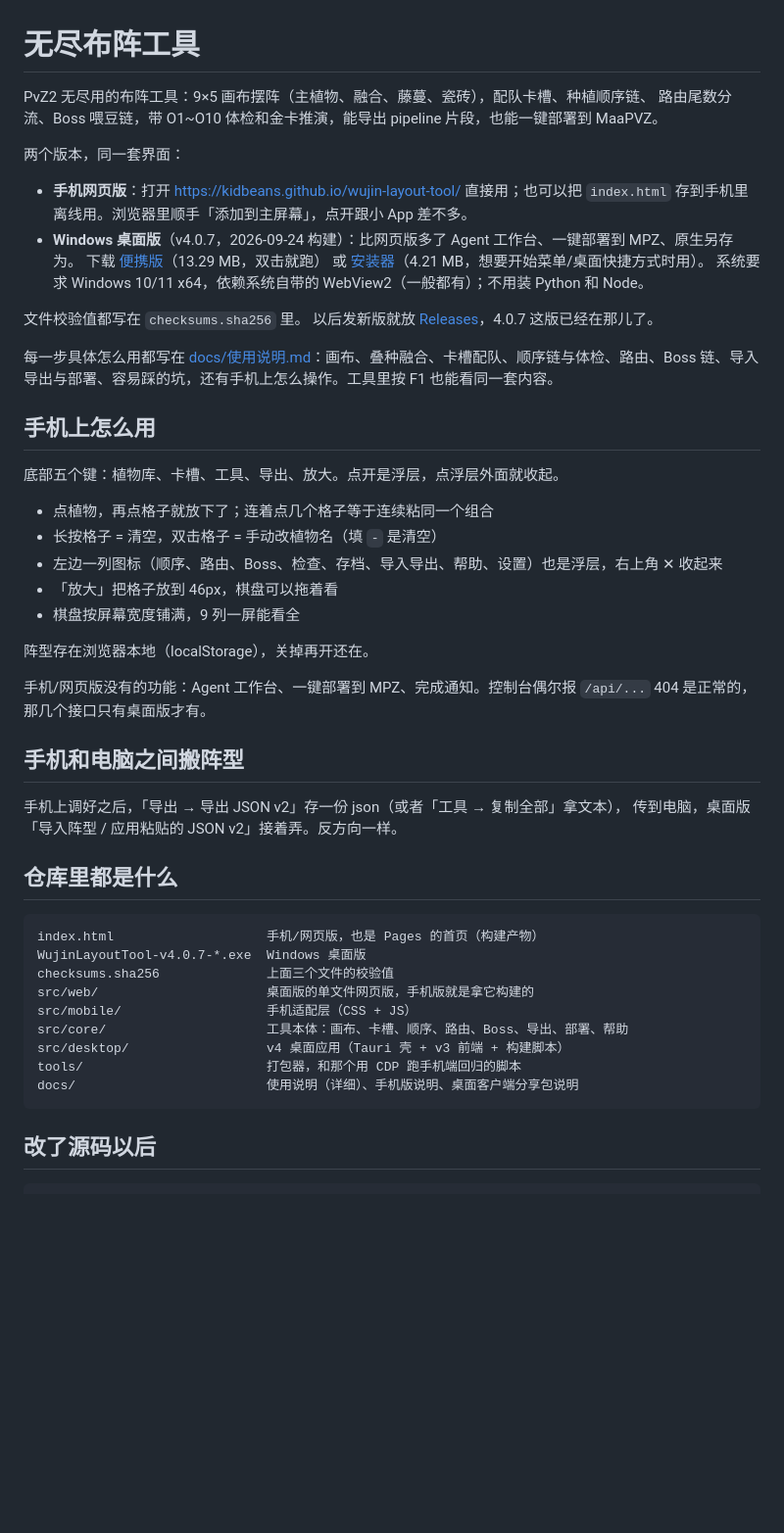
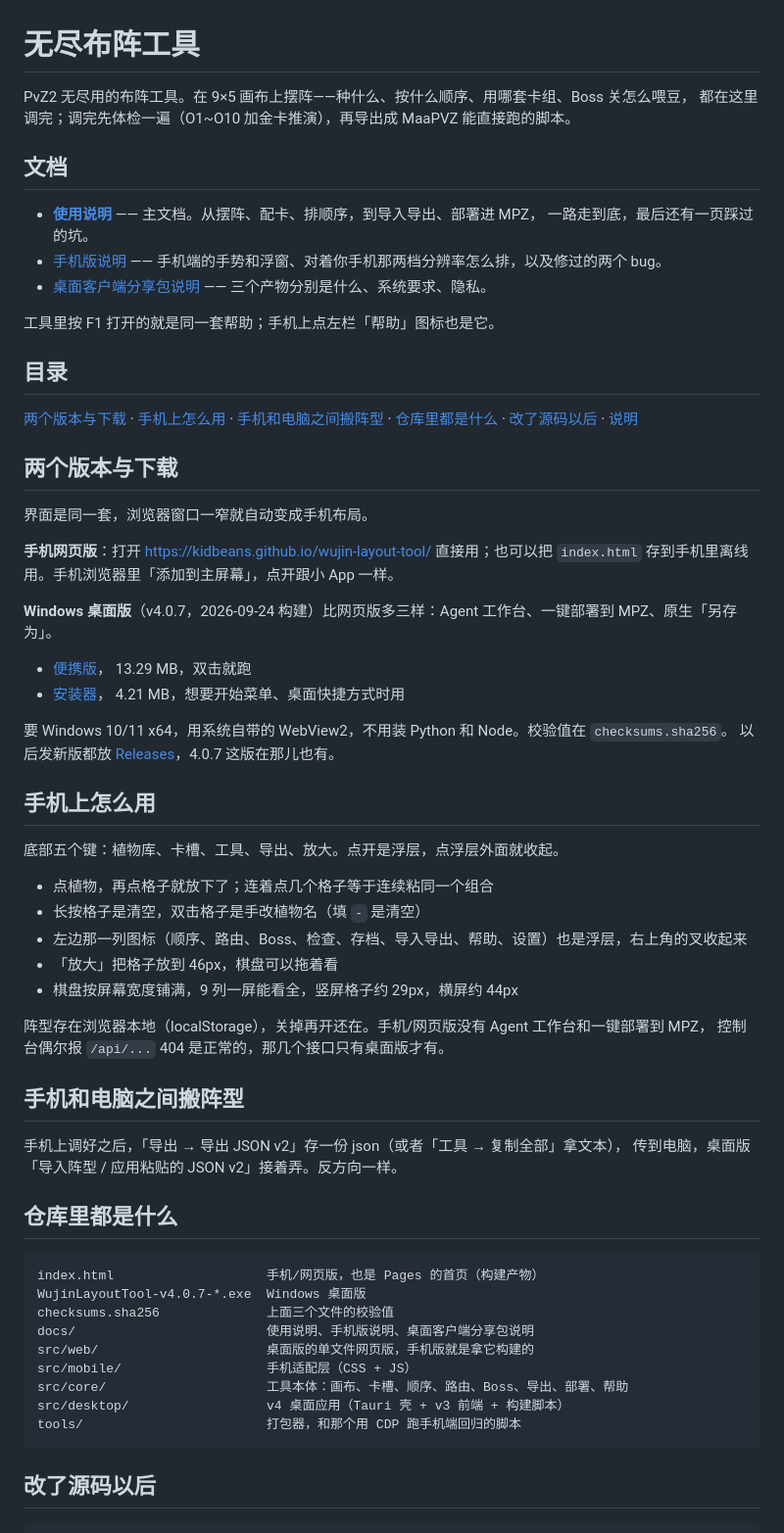
Before and after one commit to kidbeans/wujin-layout-tool, a Markdown page: README.md, the part around the change. Shown at 98% size. Drawn GitHub-style; blank space fills up the shorter version.

Commit message:
README 与三份说明：加开头目录、README 挂醒目文档入口、整体去 AI 味

````diff
--- a/README.md
+++ b/README.md
@@ -1,36 +1,49 @@
 # 无尽布阵工具
 
-PvZ2 无尽用的布阵工具：9×5 画布摆阵（主植物、融合、藤蔓、瓷砖），配队卡槽、种植顺序链、
-路由尾数分流、Boss 喂豆链，带 O1~O10 体检和金卡推演，能导出 pipeline 片段，也能一键部署到 MaaPVZ。
+PvZ2 无尽用的布阵工具。在 9×5 画布上摆阵——种什么、按什么顺序、用哪套卡组、Boss 关怎么喂豆，
+都在这里调完；调完先体检一遍（O1~O10 加金卡推演），再导出成 MaaPVZ 能直接跑的脚本。
 
-两个版本，同一套界面：
+## 文档
 
-- **手机网页版**：打开 https://kidbeans.github.io/wujin-layout-tool/ 直接用；也可以把 `index.html`
-  存到手机里离线用。浏览器里顺手「添加到主屏幕」，点开跟小 App 差不多。
-- **Windows 桌面版**（v4.0.7，2026-09-24 构建）：比网页版多了 Agent 工作台、一键部署到 MPZ、原生另存为。
-  下载 [便携版](https://kidbeans.github.io/wujin-layout-tool/WujinLayoutTool-v4.0.7-portable.exe)（13.29 MB，双击就跑）
-  或 [安装器](https://kidbeans.github.io/wujin-layout-tool/WujinLayoutTool-v4.0.7-setup.exe)（4.21 MB，想要开始菜单/桌面快捷方式时用）。
-  系统要求 Windows 10/11 x64，依赖系统自带的 WebView2（一般都有）；不用装 Python 和 Node。
+- **[使用说明](docs/使用说明.md)** —— 主文档。从摆阵、配卡、排顺序，到导入导出、部署进 MPZ，
+  一路走到底，最后还有一页踩过的坑。
+- [手机版说明](docs/手机版说明.md) —— 手机端的手势和浮窗、对着你手机那两档分辨率怎么排，以及修过的两个 bug。
+- [桌面客户端分享包说明](docs/桌面客户端_分享包说明.md) —— 三个产物分别是什么、系统要求、隐私。
 
-文件校验值都写在 `checksums.sha256` 里。
-以后发新版就放 [Releases](https://github.com/kidbeans/wujin-layout-tool/releases)，4.0.7 这版已经在那儿了。
+工具里按 F1 打开的就是同一套帮助；手机上点左栏「帮助」图标也是它。
 
-每一步具体怎么用都写在 [docs/使用说明.md](docs/使用说明.md)：画布、叠种融合、卡槽配队、顺序链与体检、路由、Boss 链、导入导出与部署、容易踩的坑，还有手机上怎么操作。工具里按 F1 也能看同一套内容。
+## 目录
+
+[两个版本与下载](#两个版本与下载) · [手机上怎么用](#手机上怎么用) · [手机和电脑之间搬阵型](#手机和电脑之间搬阵型) · [仓库里都是什么](#仓库里都是什么) · [改了源码以后](#改了源码以后) · [说明](#说明)
+
+## 两个版本与下载
+
+界面是同一套，浏览器窗口一窄就自动变成手机布局。
+
+**手机网页版**：打开 <https://kidbeans.github.io/wujin-layout-tool/> 直接用；也可以把 `index.html`
+存到手机里离线用。手机浏览器里「添加到主屏幕」，点开跟小 App 一样。
+
+**Windows 桌面版**（v4.0.7，2026-09-24 构建）比网页版多三样：Agent 工作台、一键部署到 MPZ、原生「另存为」。
+- [便携版](https://kidbeans.github.io/wujin-layout-tool/WujinLayoutTool-v4.0.7-portable.exe)，
+  13.29 MB，双击就跑
+- [安装器](https://kidbeans.github.io/wujin-layout-tool/WujinLayoutTool-v4.0.7-setup.exe)，
+  4.21 MB，想要开始菜单、桌面快捷方式时用
+
+要 Windows 10/11 x64，用系统自带的 WebView2，不用装 Python 和 Node。校验值在 `checksums.sha256`。
+以后发新版都放 [Releases](https://github.com/kidbeans/wujin-layout-tool/releases)，4.0.7 这版在那儿也有。
 
 ## 手机上怎么用
 
 底部五个键：植物库、卡槽、工具、导出、放大。点开是浮层，点浮层外面就收起。
 
 - 点植物，再点格子就放下了；连着点几个格子等于连续粘同一个组合
-- 长按格子 = 清空，双击格子 = 手动改植物名（填 `-` 是清空）
-- 左边一列图标（顺序、路由、Boss、检查、存档、导入导出、帮助、设置）也是浮层，右上角 ✕ 收起来
+- 长按格子是清空，双击格子是手改植物名（填 `-` 是清空）
+- 左边那一列图标（顺序、路由、Boss、检查、存档、导入导出、帮助、设置）也是浮层，右上角的叉收起来
 - 「放大」把格子放到 46px，棋盘可以拖着看
-- 棋盘按屏幕宽度铺满，9 列一屏能看全
+- 棋盘按屏幕宽度铺满，9 列一屏能看全，竖屏格子约 29px，横屏约 44px
 
-阵型存在浏览器本地（localStorage），关掉再开还在。
-
-手机/网页版没有的功能：Agent 工作台、一键部署到 MPZ、完成通知。控制台偶尔报 `/api/...` 404 是正常的，
-那几个接口只有桌面版才有。
+阵型存在浏览器本地（localStorage），关掉再开还在。手机/网页版没有 Agent 工作台和一键部署到 MPZ，
+控制台偶尔报 `/api/...` 404 是正常的，那几个接口只有桌面版才有。
 
 ## 手机和电脑之间搬阵型
 
@@ -43,12 +56,12 @@ PvZ2 无尽用的布阵工具：9×5 画布摆阵（主植物、融合、藤蔓
 index.html                    手机/网页版，也是 Pages 的首页（构建产物）
 WujinLayoutTool-v4.0.7-*.exe  Windows 桌面版
 checksums.sha256              上面三个文件的校验值
+docs/                         使用说明、手机版说明、桌面客户端分享包说明
 src/web/                      桌面版的单文件网页版，手机版就是拿它构建的
 src/mobile/                   手机适配层（CSS + JS）
 src/core/                     工具本体：画布、卡槽、顺序、路由、Boss、导出、部署、帮助
 src/desktop/                  v4 桌面应用（Tauri 壳 + v3 前端 + 构建脚本）
 tools/                        打包器，和那个用 CDP 跑手机端回归的脚本
-docs/                         使用说明（详细）、手机版说明、桌面客户端分享包说明
 ```
 
 ## 改了源码以后
````
Also changed, not shown: docs/使用说明.md (+139 -130 lines), docs/手机版说明.md (+88 -77 lines).
